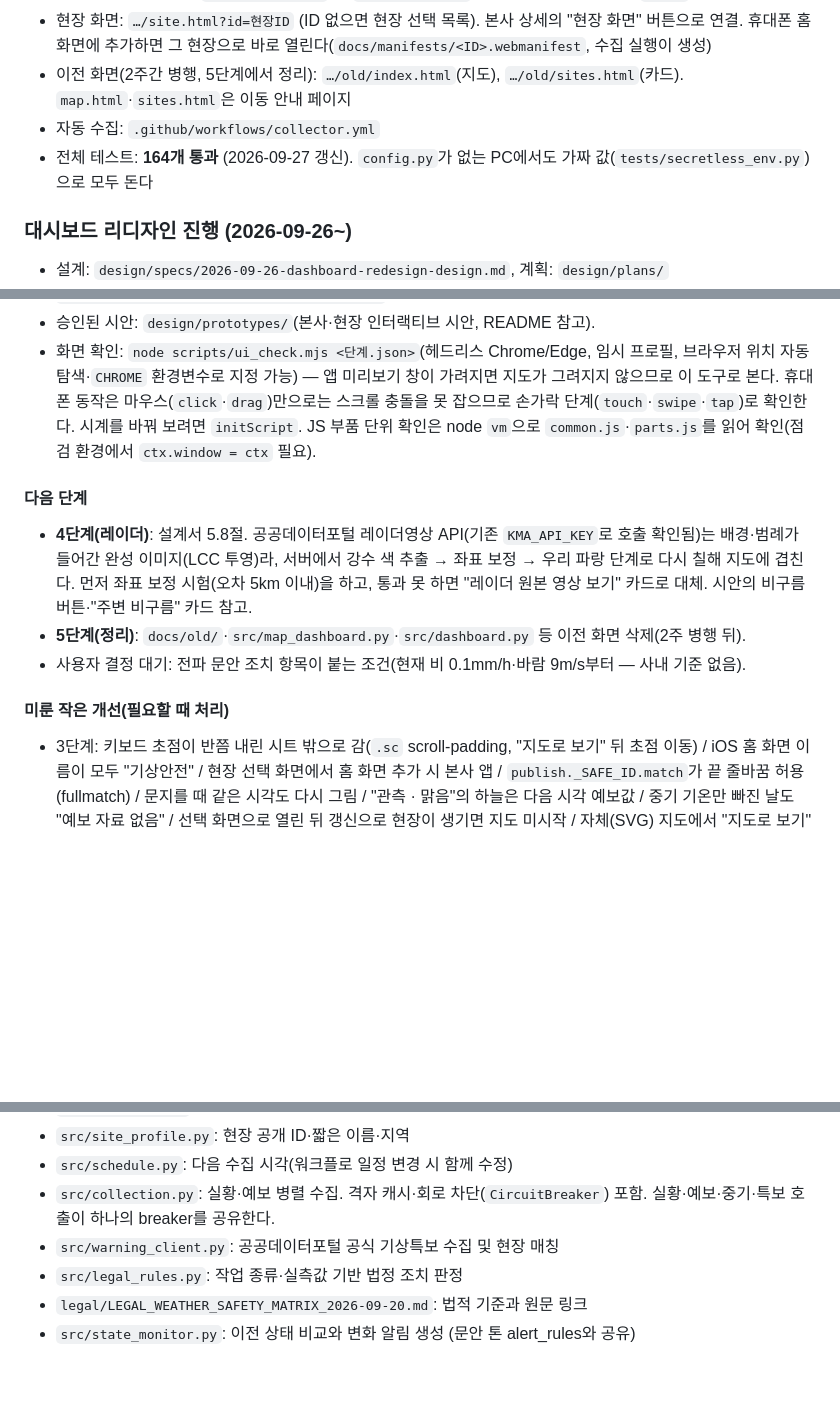
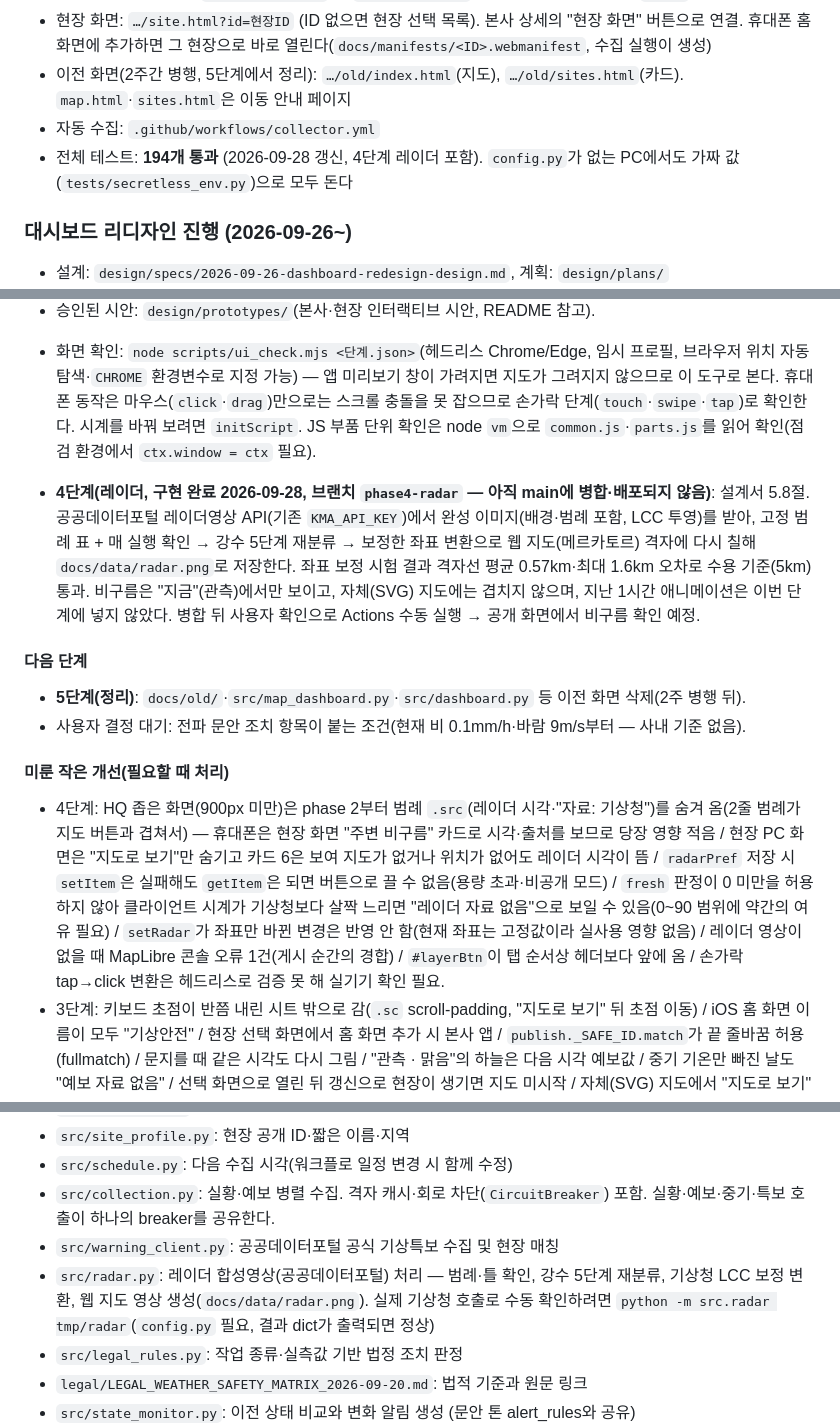
Before and after one commit to stkangys-lgtm/weather-alert-system, a Markdown page: CLAUDE.md, 3 parts joined by grey strips. GitHub-like rendering; blank space fills up the shorter version.

Commit message:
4단계 레이더 문서 정리: 설계서 5.8 결정 반영, 인수인계 갱신
Co-Authored-By: Claude Opus 5.5 <noreply@anthropic.com>

```diff
--- a/CLAUDE.md
+++ b/CLAUDE.md
@@ -22,7 +22,7 @@
 - 현장 화면: `…/site.html?id=현장ID` (ID 없으면 현장 선택 목록). 본사 상세의 "현장 화면" 버튼으로 연결. 휴대폰 홈 화면에 추가하면 그 현장으로 바로 열린다(`docs/manifests/<ID>.webmanifest`, 수집 실행이 생성)
 - 이전 화면(2주간 병행, 5단계에서 정리): `…/old/index.html`(지도), `…/old/sites.html`(카드). `map.html`·`sites.html`은 이동 안내 페이지
 - 자동 수집: `.github/workflows/collector.yml`
-- 전체 테스트: **164개 통과** (2026-09-27 갱신). `config.py`가 없는 PC에서도 가짜 값(`tests/secretless_env.py`)으로 모두 돈다
+- 전체 테스트: **194개 통과** (2026-09-28 갱신, 4단계 레이더 포함). `config.py`가 없는 PC에서도 가짜 값(`tests/secretless_env.py`)으로 모두 돈다
 
 ### 대시보드 리디자인 진행 (2026-09-26~)
 
@@ -37,12 +37,14 @@
 - 승인된 시안: `design/prototypes/`(본사·현장 인터랙티브 시안, README 참고).
 - 화면 확인: `node scripts/ui_check.mjs <단계.json>`(헤드리스 Chrome/Edge, 임시 프로필, 브라우저 위치 자동 탐색·`CHROME` 환경변수로 지정 가능) — 앱 미리보기 창이 가려지면 지도가 그려지지 않으므로 이 도구로 본다. 휴대폰 동작은 마우스(`click`·`drag`)만으로는 스크롤 충돌을 못 잡으므로 손가락 단계(`touch`·`swipe`·`tap`)로 확인한다. 시계를 바꿔 보려면 `initScript`. JS 부품 단위 확인은 node `vm`으로 `common.js`·`parts.js`를 읽어 확인(점검 환경에서 `ctx.window = ctx` 필요).
 
+- **4단계(레이더, 구현 완료 2026-09-28, 브랜치 `phase4-radar` — 아직 main에 병합·배포되지 않음)**: 설계서 5.8절. 공공데이터포털 레이더영상 API(기존 `KMA_API_KEY`)에서 완성 이미지(배경·범례 포함, LCC 투영)를 받아, 고정 범례 표 + 매 실행 확인 → 강수 5단계 재분류 → 보정한 좌표 변환으로 웹 지도(메르카토르) 격자에 다시 칠해 `docs/data/radar.png`로 저장한다. 좌표 보정 시험 결과 격자선 평균 0.57km·최대 1.6km 오차로 수용 기준(5km) 통과. 비구름은 "지금"(관측)에서만 보이고, 자체(SVG) 지도에는 겹치지 않으며, 지난 1시간 애니메이션은 이번 단계에 넣지 않았다. 병합 뒤 사용자 확인으로 Actions 수동 실행 → 공개 화면에서 비구름 확인 예정.
+
 #### 다음 단계
-- **4단계(레이더)**: 설계서 5.8절. 공공데이터포털 레이더영상 API(기존 `KMA_API_KEY`로 호출 확인됨)는 배경·범례가 들어간 완성 이미지(LCC 투영)라, 서버에서 강수 색 추출 → 좌표 보정 → 우리 파랑 단계로 다시 칠해 지도에 겹친다. 먼저 좌표 보정 시험(오차 5km 이내)을 하고, 통과 못 하면 "레이더 원본 영상 보기" 카드로 대체. 시안의 비구름 버튼·"주변 비구름" 카드 참고.
 - **5단계(정리)**: `docs/old/`·`src/map_dashboard.py`·`src/dashboard.py` 등 이전 화면 삭제(2주 병행 뒤).
 - 사용자 결정 대기: 전파 문안 조치 항목이 붙는 조건(현재 비 0.1mm/h·바람 9m/s부터 — 사내 기준 없음).
 
 #### 미룬 작은 개선(필요할 때 처리)
+- 4단계: HQ 좁은 화면(900px 미만)은 phase 2부터 범례 `.src`(레이더 시각·"자료: 기상청")를 숨겨 옴(2줄 범례가 지도 버튼과 겹쳐서) — 휴대폰은 현장 화면 "주변 비구름" 카드로 시각·출처를 보므로 당장 영향 적음 / 현장 PC 화면은 "지도로 보기"만 숨기고 카드 6은 보여 지도가 없거나 위치가 없어도 레이더 시각이 뜸 / `radarPref` 저장 시 `setItem`은 실패해도 `getItem`은 되면 버튼으로 끌 수 없음(용량 초과·비공개 모드) / `fresh` 판정이 0 미만을 허용하지 않아 클라이언트 시계가 기상청보다 살짝 느리면 "레이더 자료 없음"으로 보일 수 있음(0~90 범위에 약간의 여유 필요) / `setRadar`가 좌표만 바뀐 변경은 반영 안 함(현재 좌표는 고정값이라 실사용 영향 없음) / 레이더 영상이 없을 때 MapLibre 콘솔 오류 1건(게시 순간의 경합) / `#layerBtn`이 탭 순서상 헤더보다 앞에 옴 / 손가락 tap→click 변환은 헤드리스로 검증 못 해 실기기 확인 필요.
 - 3단계: 키보드 초점이 반쯤 내린 시트 밖으로 감(`.sc` scroll-padding, "지도로 보기" 뒤 초점 이동) / iOS 홈 화면 이름이 모두 "기상안전" / 현장 선택 화면에서 홈 화면 추가 시 본사 앱 / `publish._SAFE_ID.match`가 끝 줄바꿈 허용(fullmatch) / 문지를 때 같은 시각도 다시 그림 / "관측 · 맑음"의 하늘은 다음 시각 예보값 / 중기 기온만 빠진 날도 "예보 자료 없음" / 선택 화면으로 열린 뒤 갱신으로 현장이 생기면 지도 미시작 / 자체(SVG) 지도에서 "지도로 보기" 확대 없음·창 크기 변경 시 재중심 / 선택 화면 위 빈 띠·실패 표시·이름 변경 시 홈 화면 다시 추가 안내 / `ui_check` 실패 시 브라우저 정리(try/finally) / `mobile-web-app-capable` 추가 / 갱신 뒤 고른 시각을 칸 위치로 유지. 실기기(아이폰·삼성 인터넷) 설치 확인은 사용자가 한다.
 - 2단계: 1280×720 등 중간 폭에서 범례·지도 버튼 겹침 / 전체 수집 실패 시 요약 라벨 / 선택 이름표가 묶음에 가려짐·경보 지도 고리 주황 / '50 이상mm'·'MM/H' 표기 / 동작 줄이기 설정 시 flyTo / aria-live 과다·정렬 aria-pressed / 1.3초 자동 선택이 사용자 선택을 덮음 / publish 검사 예외(작은따옴표·`//` 주소)·`publish_screens` 테스트.
 - 1단계: 단기예보 실패 시 일별 날짜별 이어받기 / 이어받은 now·hourly·daily 재필터 / `issued_at` 실제값 / `main.py` import 보호.
@@ -110,6 +112,7 @@
 - `src/collection.py`: 실황·예보 병렬 수집. 격자 캐시·회로 차단(`CircuitBreaker`) 포함.
   실황·예보·중기·특보 호출이 하나의 breaker를 공유한다.
 - `src/warning_client.py`: 공공데이터포털 공식 기상특보 수집 및 현장 매칭
+- `src/radar.py`: 레이더 합성영상(공공데이터포털) 처리 — 범례·틀 확인, 강수 5단계 재분류, 기상청 LCC 보정 변환, 웹 지도 영상 생성(`docs/data/radar.png`). 실제 기상청 호출로 수동 확인하려면 `python -m src.radar tmp/radar`(`config.py` 필요, 결과 dict가 출력되면 정상)
 - `src/legal_rules.py`: 작업 종류·실측값 기반 법정 조치 판정
 - `legal/LEGAL_WEATHER_SAFETY_MATRIX_2026-09-20.md`: 법적 기준과 원문 링크
 - `src/state_monitor.py`: 이전 상태 비교와 변화 알림 생성 (문안 톤 alert_rules와 공유)
```
Also changed, not shown: design/specs/2026-09-26-dashboard-redesign-design.md (+19 -10 lines).
